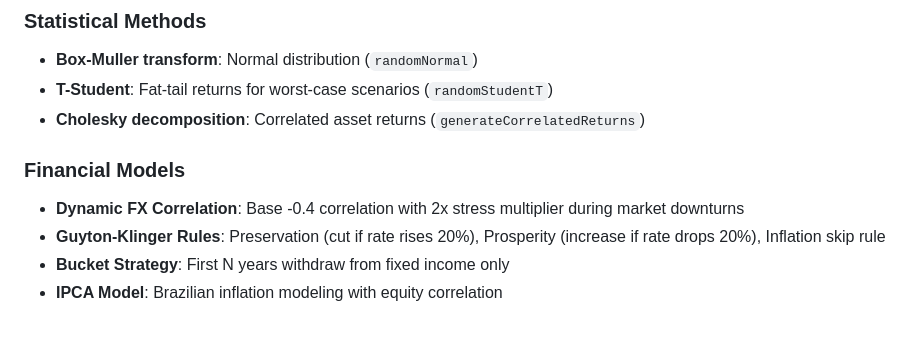
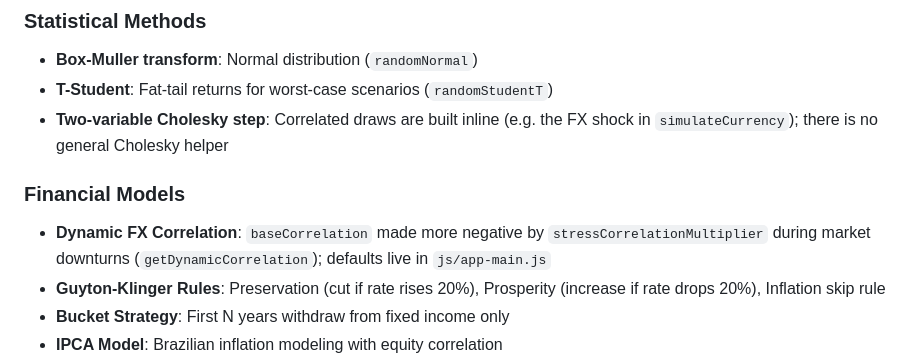
Before and after one commit to alexfmonteiro/monte-carlo-retirement-simulator, a Markdown page: AGENTS.md, the part around one of its changes. GitHub-like rendering; blank space fills up the shorter version.

```diff
--- a/AGENTS.md
+++ b/AGENTS.md
@@ -176,11 +186,11 @@ root.render(<App />);
 
 - **Box-Muller transform**: Normal distribution (`randomNormal`)
 - **T-Student**: Fat-tail returns for worst-case scenarios (`randomStudentT`)
-- **Cholesky decomposition**: Correlated asset returns (`generateCorrelatedReturns`)
+- **Two-variable Cholesky step**: Correlated draws are built inline (e.g. the FX shock in `simulateCurrency`); there is no general Cholesky helper
 
 ### Financial Models
 
-- **Dynamic FX Correlation**: Base -0.4 correlation with 2x stress multiplier during market downturns
+- **Dynamic FX Correlation**: `baseCorrelation` made more negative by `stressCorrelationMultiplier` during market downturns (`getDynamicCorrelation`); defaults live in `js/app-main.js`
 - **Guyton-Klinger Rules**: Preservation (cut if rate rises 20%), Prosperity (increase if rate drops 20%), Inflation skip rule
 - **Bucket Strategy**: First N years withdraw from fixed income only
 - **IPCA Model**: Brazilian inflation modeling with equity correlation
```
Also changed, not shown: other parts of AGENTS.md (+18 -3 lines).
